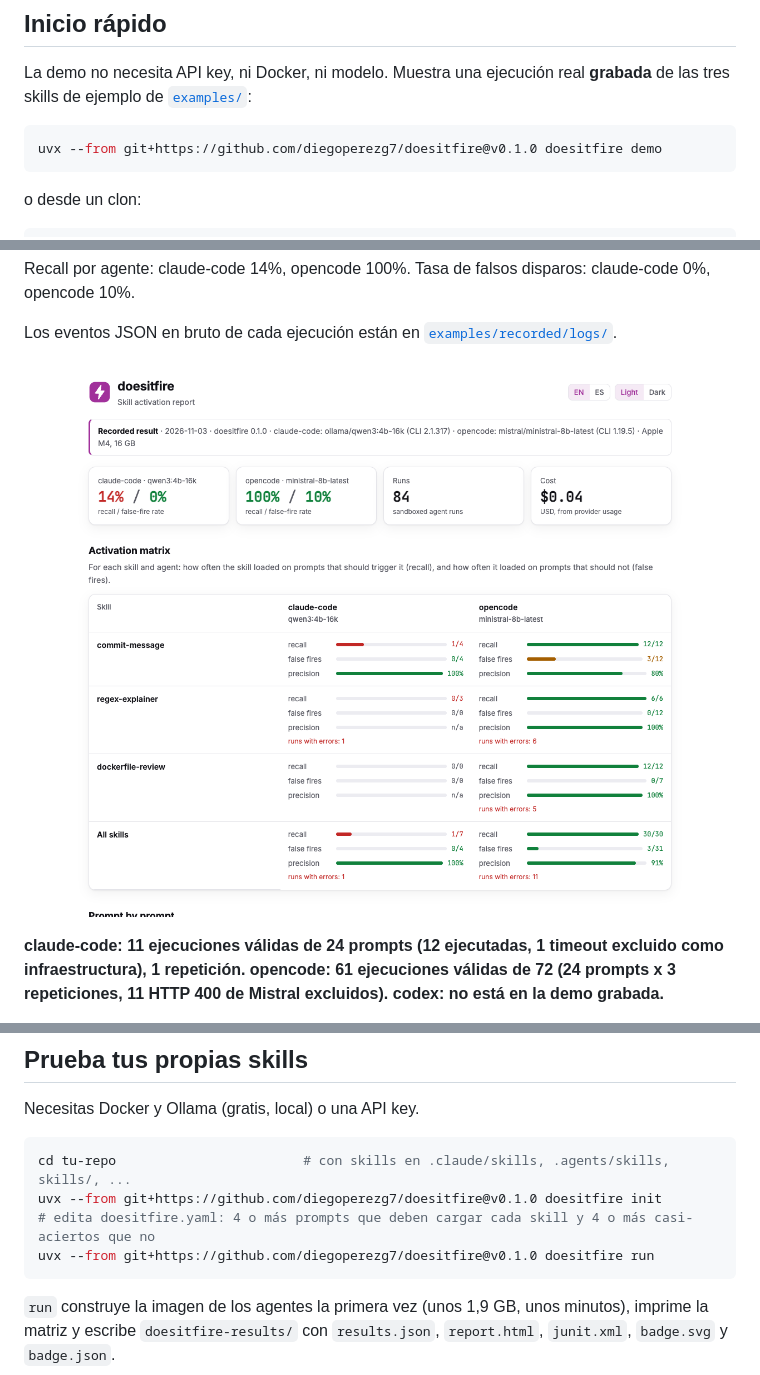
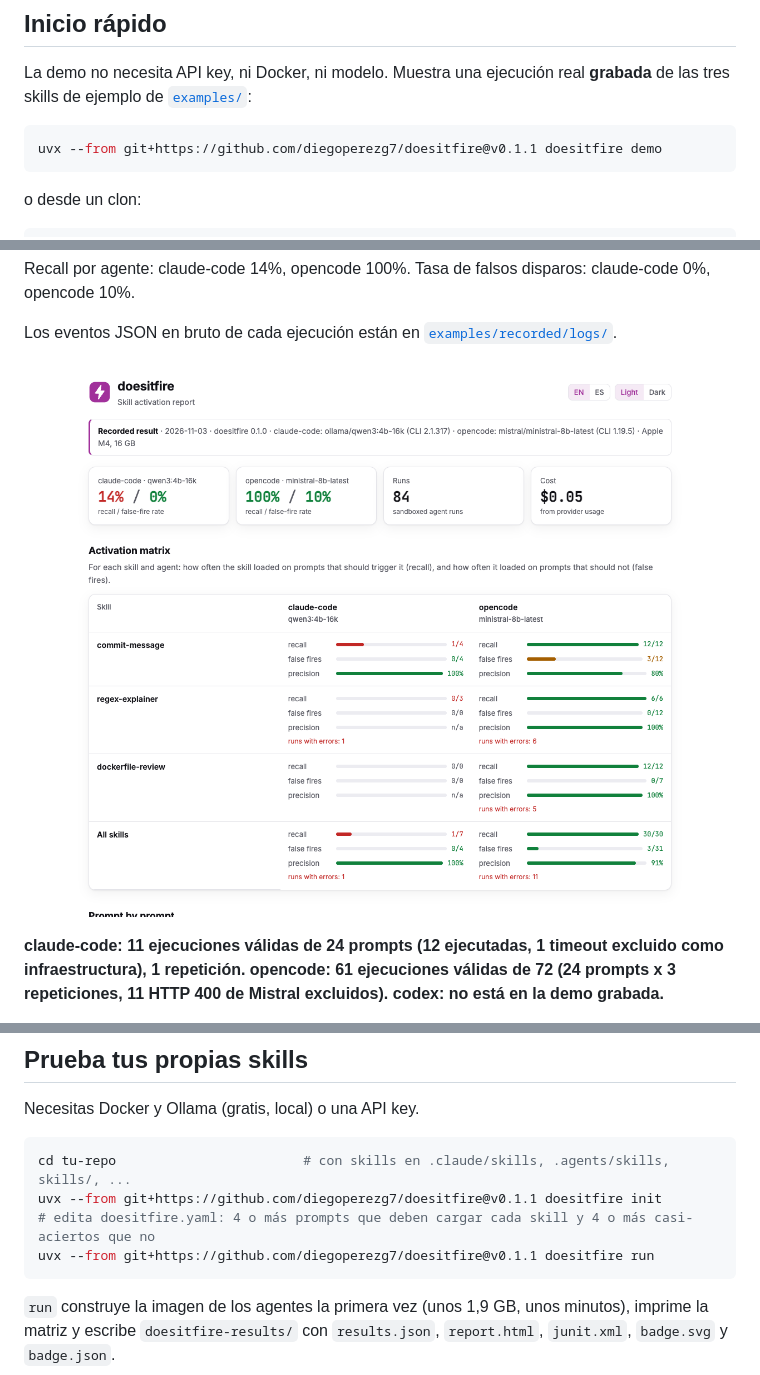
Before and after one commit to diegoperezg7/doesitfire, a Markdown page: README.es.md, 3 parts joined by grey strips. Drawn GitHub-style; pictures changed too: docs/assets/report-light.png.

Commit message:
release: 0.1.1 locale-aware number formatting, verified Mistral price and recomputed demo cost

````diff
--- a/README.es.md
+++ b/README.es.md
@@ -40,7 +40,7 @@ La demo no necesita API key, ni Docker, ni modelo. Muestra una ejecución real *
 skills de ejemplo de [`examples/`](examples):
 
 ```bash
-uvx --from git+https://github.com/diegoperezg7/doesitfire@v0.1.0 doesitfire demo
+uvx --from git+https://github.com/diegoperezg7/doesitfire@v0.1.1 doesitfire demo
 ```
 
 o desde un clon:
@@ -93,9 +93,9 @@ Necesitas Docker y Ollama (gratis, local) o una API key.
 
 ```bash
 cd tu-repo                        # con skills en .claude/skills, .agents/skills, skills/, ...
-uvx --from git+https://github.com/diegoperezg7/doesitfire@v0.1.0 doesitfire init
+uvx --from git+https://github.com/diegoperezg7/doesitfire@v0.1.1 doesitfire init
 # edita doesitfire.yaml: 4 o más prompts que deben cargar cada skill y 4 o más casi-aciertos que no
-uvx --from git+https://github.com/diegoperezg7/doesitfire@v0.1.0 doesitfire run
+uvx --from git+https://github.com/diegoperezg7/doesitfire@v0.1.1 doesitfire run
 ```
 
 `run` construye la imagen de los agentes la primera vez (unos 1,9 GB, unos minutos), imprime la matriz y escribe
````
Also changed, not shown: other parts of README.es.md (+1 -1 lines), CHANGELOG.md (+17 -0 lines), README.md (+4 -4 lines), docs/assets/demo.gif, docs/assets/report-dark.png, docs/assets/report-mobile.png, 10 other files.
